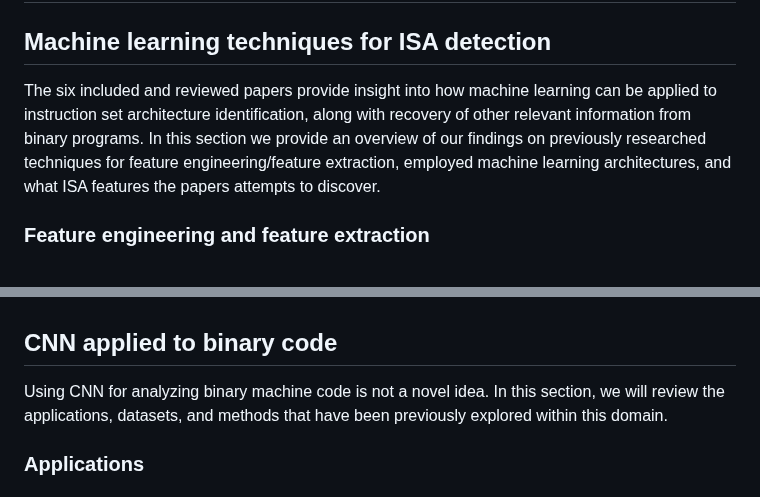
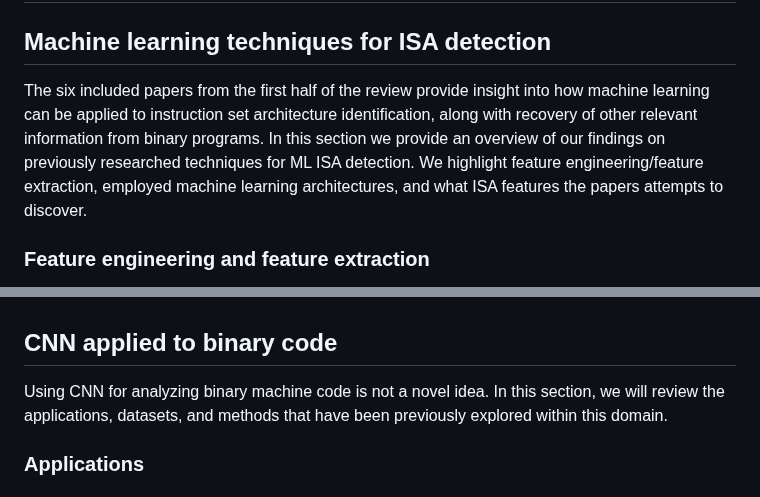
Before and after one commit to mikkelsvartveit/thesis, a Markdown page: preproject/content/05-results.md, 2 parts joined by grey strips. Rendered like a GitHub page.

```diff
--- a/preproject/content/05-results.md
+++ b/preproject/content/05-results.md
@@ -2,7 +2,7 @@
 
 ## Machine learning techniques for ISA detection
 
-The six included and reviewed papers provide insight into how machine learning can be applied to instruction set architecture identification, along with recovery of other relevant information from binary programs. In this section we provide an overview of our findings on previously researched techniques for feature engineering/feature extraction, employed machine learning architectures, and what ISA features the papers attempts to discover.
+The six included papers from the first half of the review provide insight into how machine learning can be applied to instruction set architecture identification, along with recovery of other relevant information from binary programs. In this section we provide an overview of our findings on previously researched techniques for ML ISA detection. We highlight feature engineering/feature extraction, employed machine learning architectures, and what ISA features the papers attempts to discover.
 
 ### Feature engineering and feature extraction
 
@@ -64,12 +66,21 @@ Most papers focused on analyzing known code sections extracted from ELF binaries
 
 <!--
+| paper         | Training with code secion | Evaluate on code section | Evaluate on whole binaries |
+| ------------- | ------------------------- | ------------------------ | -------------------------- |
+| Clemens       |                           |                          |                            |
+| Elisa         |                           |                          |                            |
+| Ma2019        |                           |                          |                            |
+| beckman       |                           |                          |                            |
+| NLP sahabandu |                           |                          |                            |
+| ISAdetect     |                           |                          |                            |
+
 Basic isa classification
 
 - Core isa family (ARM, x86, Mips etc)
 - Word size, RISC vs CISC (variable vs fixed instruction width)
 - Which papers uses elf header to find code section?
 
-Datasets - Clemens, ISadetect, Ma2019, Praetorian
+Datasets - Clemens, ISAdetect, Ma2019, Praetorian
 
 Endianness
 
@@ -81,17 +92,6 @@ Code section identification:
 - Føler det har stor nok sannsynlighet for å være relevant for fremtiden, at vi ikke kun gjør greiene våre på .data seksjon liksom.
 
 Beckman & haile untrained architecture.
-
-
-| paper         | Training with code secion | Evaluate on code section | Evaluate on whole binaries |
-| ------------- | ------------------------- | ------------------------ | -------------------------- |
-| Clemens       |                           |                          |                            |
-| Elisa         |                           |                          |                            |
-| Ma2019        |                           |                          |                            |
-| beckman       |                           |                          |                            |
-| NLP sahabandu |                           |                          |                            |
-| ISAdetect     |                           |                          |                            |
-
 
 -->
 
```
Also changed, not shown: other parts of preproject/content/05-results.md (+12 -10 lines).
